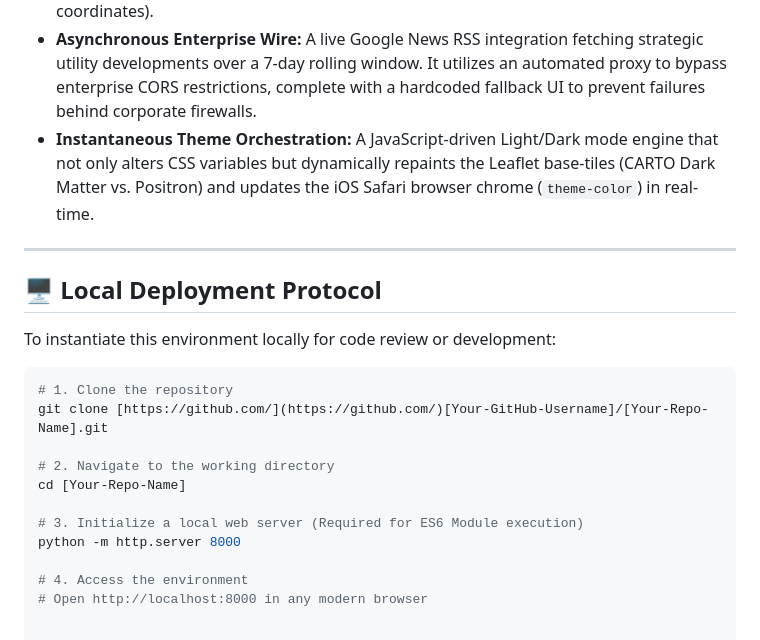
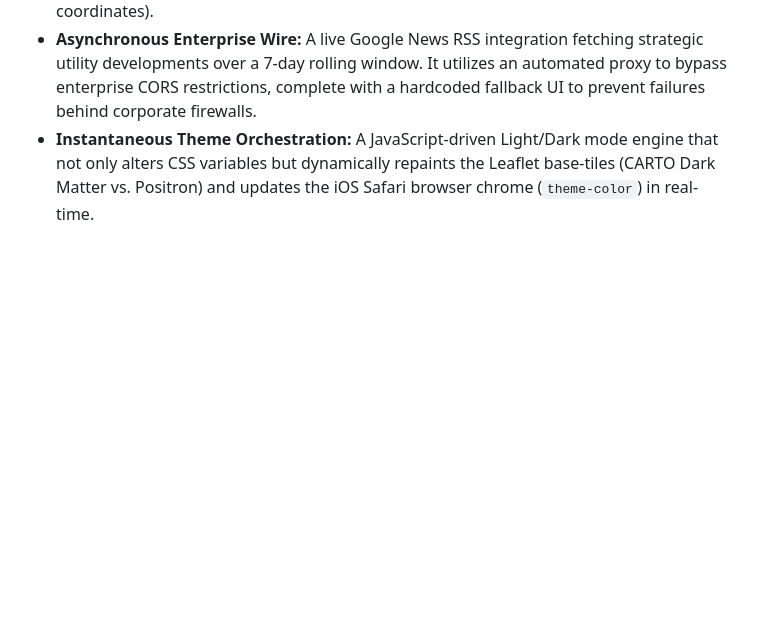
Before and after one commit to EmmaOyerinde/my-portfolio, a Markdown page: README.md, the part around one of its changes. GitHub-like rendering; blank space fills up the shorter version.

````diff
--- a/README.md
+++ b/README.md
@@ -46,22 +46,3 @@ A searchable, interactive directory mapping over 100 coastal and northern Canadi
 * **True Intellisense Geocoding:** Bypassed standard "press enter to search" limitations by writing a custom debounce engine that intercepts keystrokes, queries the open-source Photon API, and renders a live, autocomplete dropdown menu (locked strictly to Canadian coordinates).
 * **Asynchronous Enterprise Wire:** A live Google News RSS integration fetching strategic utility developments over a 7-day rolling window. It utilizes an automated proxy to bypass enterprise CORS restrictions, complete with a hardcoded fallback UI to prevent failures behind corporate firewalls.
 * **Instantaneous Theme Orchestration:** A JavaScript-driven Light/Dark mode engine that not only alters CSS variables but dynamically repaints the Leaflet base-tiles (CARTO Dark Matter vs. Positron) and updates the iOS Safari browser chrome (`theme-color`) in real-time.
-
----
-
-## 🖥️ Local Deployment Protocol
-
-To instantiate this environment locally for code review or development:
-
-```bash
-# 1. Clone the repository
-git clone [https://github.com/](https://github.com/)[Your-GitHub-Username]/[Your-Repo-Name].git
-
-# 2. Navigate to the working directory
-cd [Your-Repo-Name]
-
-# 3. Initialize a local web server (Required for ES6 Module execution)
-python -m http.server 8000
-
-# 4. Access the environment
-# Open http://localhost:8000 in any modern browser
````
Also changed, not shown: other parts of README.md (+1 -1 lines).
